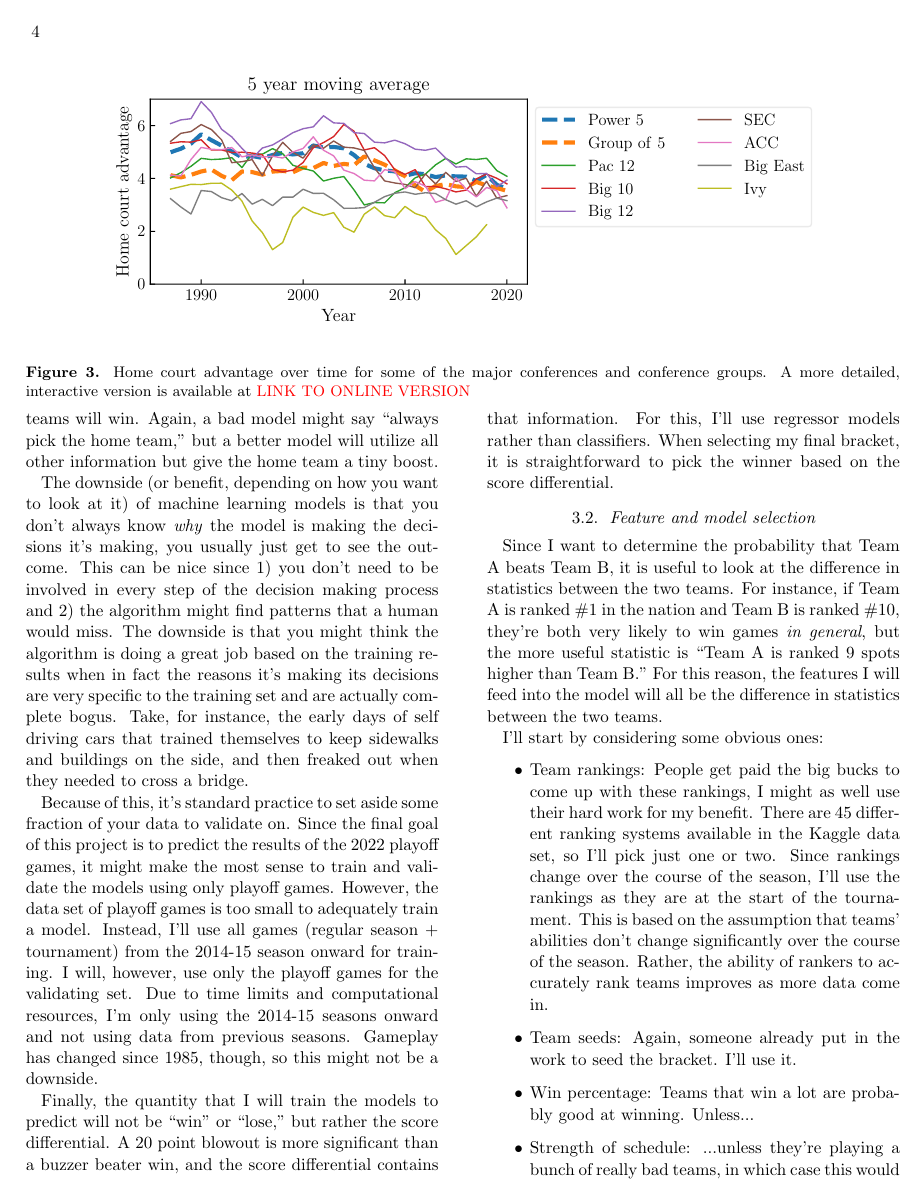
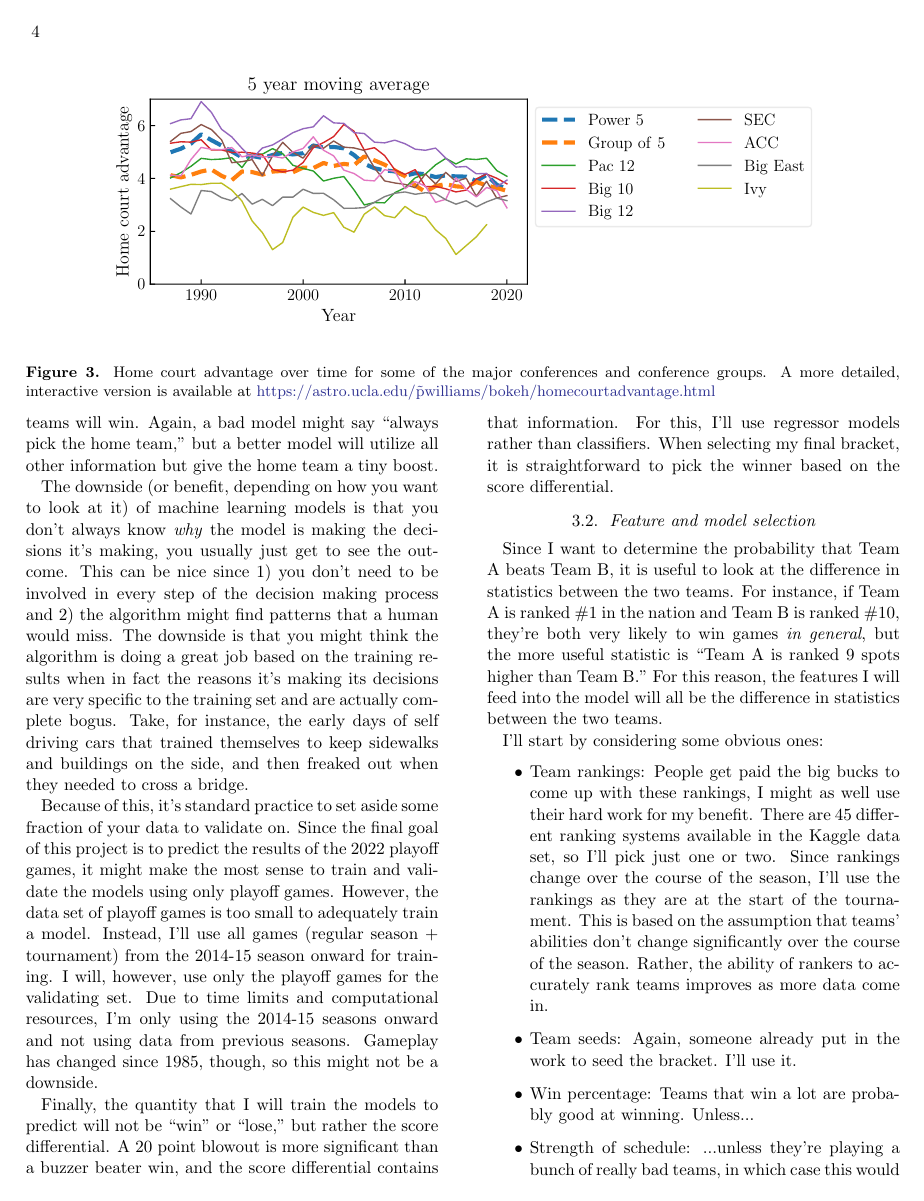
Before and after one commit to peterrwi/NCAAMensBasketball, a LaTeX paper (writeup/summary.tex): page 4 of 7. Compiled offline with pdfLaTeX.

Commit message:
Added link to bokeh plot

```diff
--- a/writeup/summary.tex
+++ b/writeup/summary.tex
@@ -189,7 +189,7 @@ Now that teams are allowed to challenge calls in the NCAA, it will be interestin
 \begin{figure*}
 \centering
 \includegraphics[width=6in]{figs/homecourtadvantage_vs_year.pdf}
-\caption{Home court advantage over time for some of the major conferences and conference groups. A more detailed, interactive version is available at \textcolor{red}{LINK TO ONLINE VERSION}}
+\caption{Home court advantage over time for some of the major conferences and conference groups. A more detailed, interactive version is available at \href{https://astro.ucla.edu/\~pwilliams/bokeh/homecourtadvantage.html}{https://astro.ucla.edu/\~pwilliams/bokeh/homecourtadvantage.html}}
 \label{fig:homecourtadvantage_vs_year}
 \end{figure*}
 
```
Also changed, not shown: writeup/summary.pdf.
